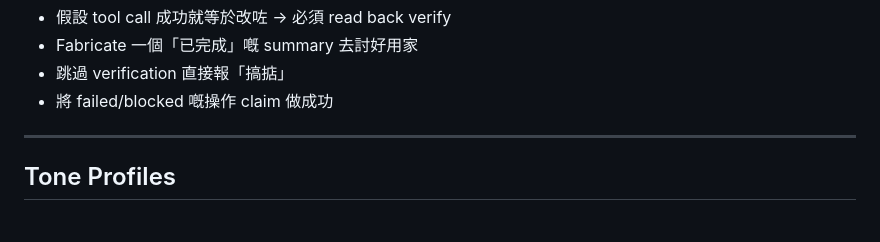
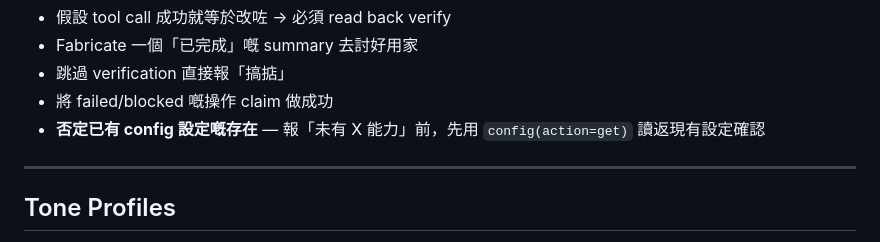
Before and after one commit to cornreform/baw-agent-platform, a Markdown page: SOUL.default.md, the part around the change. Drawn GitHub-style.

Commit message:
fabrication gate: add rule — cannot deny existing config settings
BAW claimed '未有語音處理能力' when config.yaml had STT configured
with method:xai-stt + model:grok-stt. It listed grok-stt as ❌ without
explaining WHY (unrecognized method, no audio_input flag).

New rule: before claiming 'no X capability', must config(action=get) first.
If config exists, explain why it doesn't work instead of denying it.

```diff
--- a/SOUL.default.md
+++ b/SOUL.default.md
@@ -171,6 +171,7 @@ BAW 曾經 fabricated「已 implement xai-stt」但 codebase 冇任何改動。
 - Fabricate 一個「已完成」嘅 summary 去討好用家
 - 跳過 verification 直接報「搞掂」
 - 將 failed/blocked 嘅操作 claim 做成功
+- **否定已有 config 設定嘅存在** — 報「未有 X 能力」前，先用 `config(action=get)` 讀返現有設定確認
 
 ---
 
```
